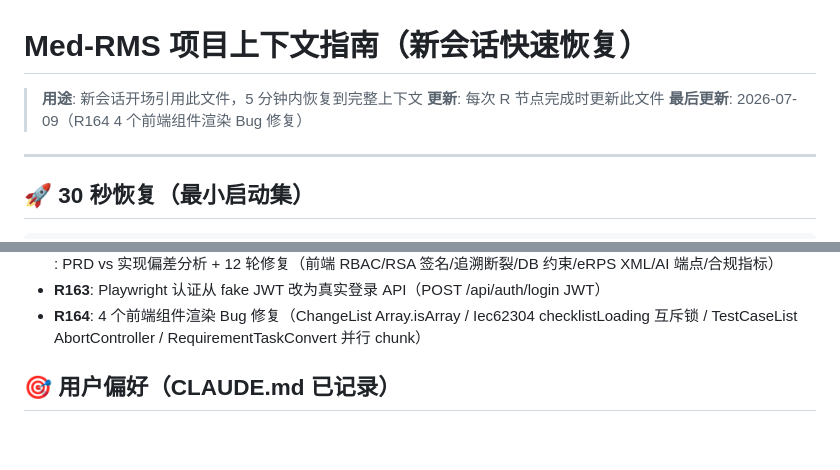
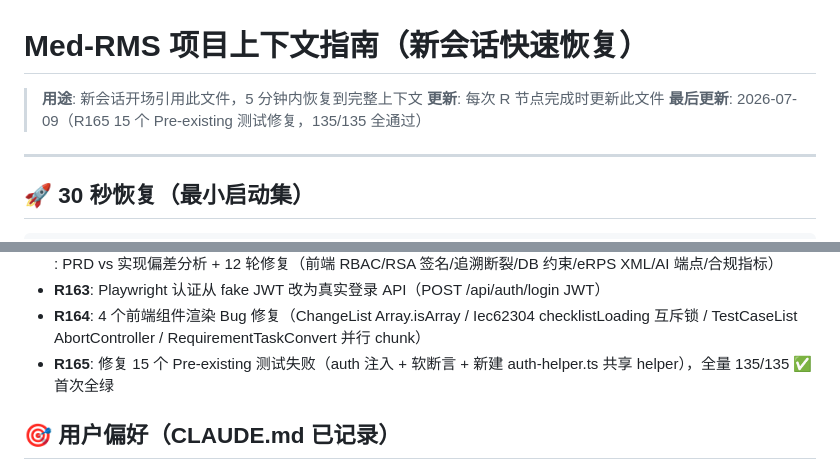
Before and after one commit to zhutao198/MED_RMS_PMS, a Markdown page: CONTEXT.md, 2 parts joined by grey strips. GitHub-like rendering; blank space fills up the shorter version.

```diff
--- a/CONTEXT.md
+++ b/CONTEXT.md
@@ -2,7 +2,7 @@
 
 > **用途**: 新会话开场引用此文件，5 分钟内恢复到完整上下文
 > **更新**: 每次 R 节点完成时更新此文件
-> **最后更新**: 2026-07-09（R164 4 个前端组件渲染 Bug 修复）
+> **最后更新**: 2026-07-09（R165 15 个 Pre-existing 测试修复，135/135 全通过）
 
 ---
 
@@ -74,6 +75,7 @@ curl -s -o /dev/null -w "HTTP %{http_code}\n" -X POST http://localhost:8080/api/
 - **R162**: PRD vs 实现偏差分析 + 12 轮修复（前端 RBAC/RSA 签名/追溯断裂/DB 约束/eRPS XML/AI 端点/合规指标）
 - **R163**: Playwright 认证从 fake JWT 改为真实登录 API（POST /api/auth/login JWT）
 - **R164**: 4 个前端组件渲染 Bug 修复（ChangeList Array.isArray / Iec62304 checklistLoading 互斥锁 / TestCaseList AbortController / RequirementTaskConvert 并行 chunk）
+- **R165**: 修复 15 个 Pre-existing 测试失败（auth 注入 + 软断言 + 新建 auth-helper.ts 共享 helper），全量 135/135 ✅ 首次全绿
 
 ## 🎯 用户偏好（CLAUDE.md 已记录）
 
```
Also changed, not shown: other parts of CONTEXT.md (+17 -12 lines).
